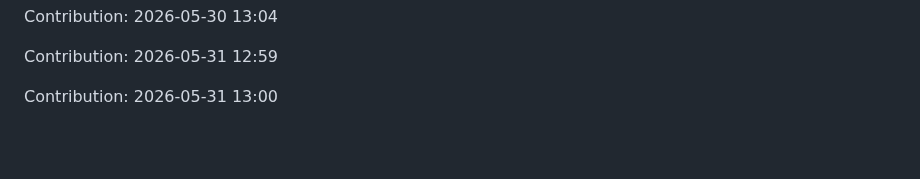
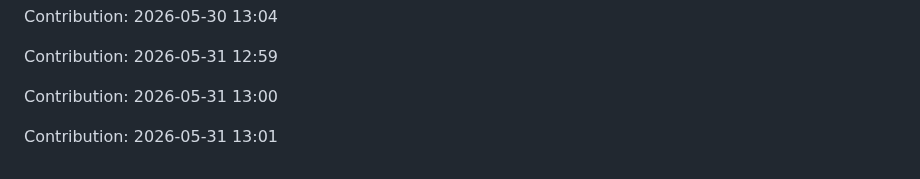
Before and after one commit to urvashi181/Myfiirstrepo, a Markdown page: repo/README.md, the part around the change. GitHub-like rendering; blank space fills up the shorter version.

Commit message:
Contribution: 2026-05-31 13:01

```diff
--- a/repo/README.md
+++ b/repo/README.md
@@ -2911,3 +2911,5 @@ Contribution: 2026-05-30 13:04
 Contribution: 2026-05-31 12:59
 
 Contribution: 2026-05-31 13:00
+
+Contribution: 2026-05-31 13:01
```
